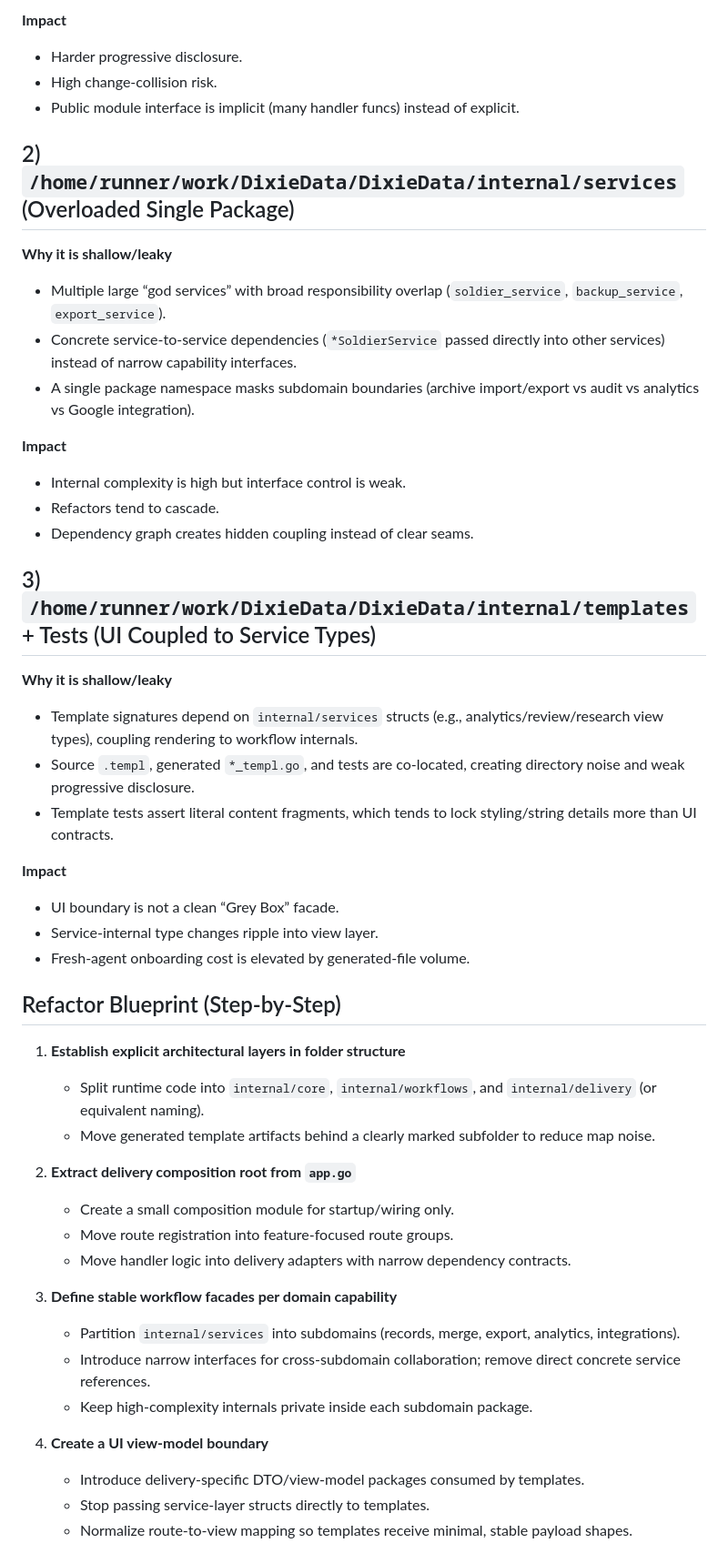
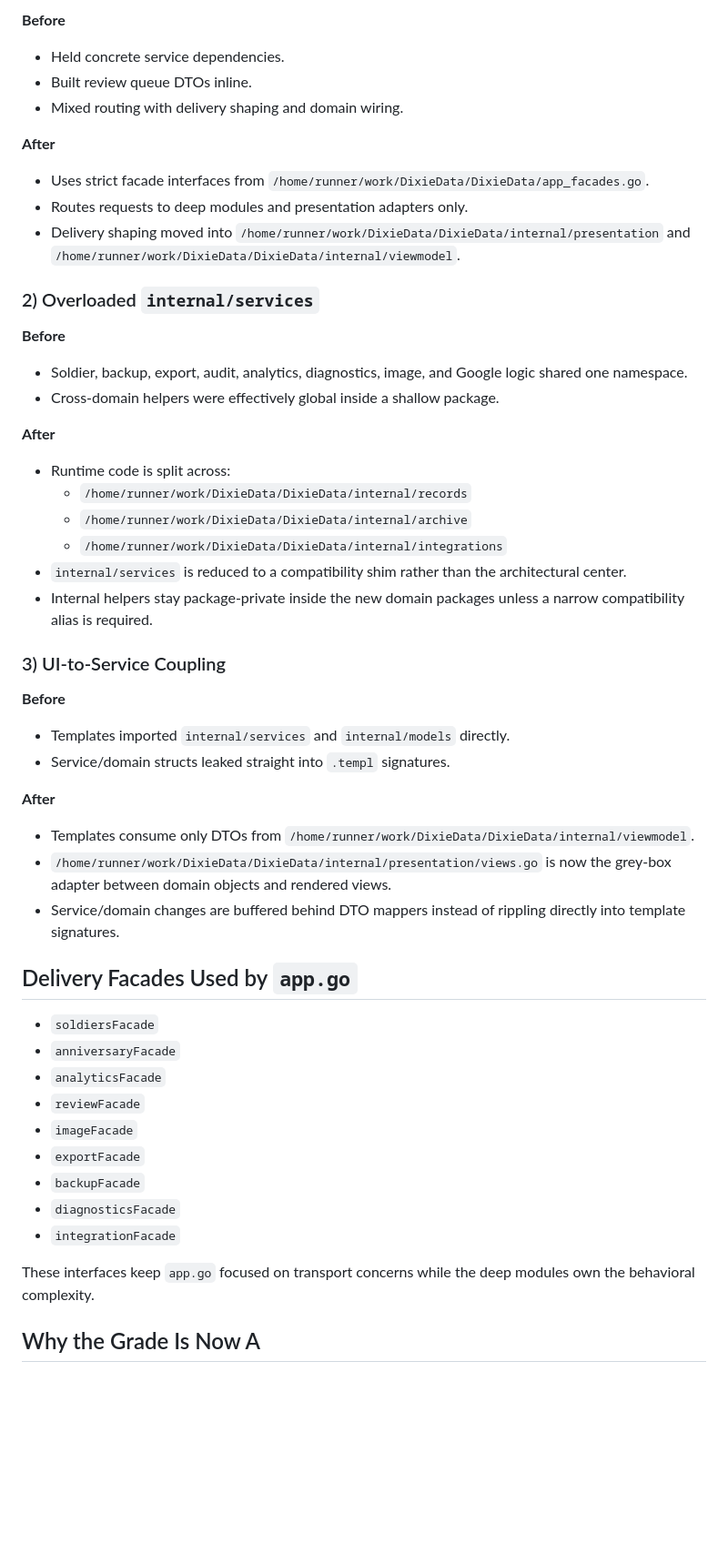
Before and after one commit to valueforvalue/DixieData, a Markdown page: AGENT_ARCHITECTURE_MAP.md, the part around one of its changes. Shown at 91% size. GitHub-like rendering; blank space fills up the shorter version.

```diff
--- a/AGENT_ARCHITECTURE_MAP.md
+++ b/AGENT_ARCHITECTURE_MAP.md
@@ -62,51 +59,52 @@ Despite current friction, the architecture naturally clusters into these deeper
 
-**Impact**
-- Harder progressive disclosure.
-- High change-collision risk.
-- Public module interface is implicit (many handler funcs) instead of explicit.
+**Before**
+- Held concrete service dependencies.
+- Built review queue DTOs inline.
+- Mixed routing with delivery shaping and domain wiring.
 
-## 2) `/home/runner/work/DixieData/DixieData/internal/services` (Overloaded Single Package)
+**After**
+- Uses strict facade interfaces from `/home/runner/work/DixieData/DixieData/app_facades.go`.
+- Routes requests to deep modules and presentation adapters only.
+- Delivery shaping moved into `/home/runner/work/DixieData/DixieData/internal/presentation` and `/home/runner/work/DixieData/DixieData/internal/viewmodel`.
 
-**Why it is shallow/leaky**
-- Multiple large “god services” with broad responsibility overlap (`soldier_service`, `backup_service`, `export_service`).
-- Concrete service-to-service dependencies (`*SoldierService` passed directly into other services) instead of narrow capability interfaces.
-- A single package namespace masks subdomain boundaries (archive import/export vs audit vs analytics vs Google integration).
+### 2) Overloaded `internal/services`
 
-**Impact**
-- Internal complexity is high but interface control is weak.
-- Refactors tend to cascade.
-- Dependency graph creates hidden coupling instead of clear seams.
+**Before**
+- Soldier, backup, export, audit, analytics, diagnostics, image, and Google logic shared one namespace.
+- Cross-domain helpers were effectively global inside a shallow package.
 
-## 3) `/home/runner/work/DixieData/DixieData/internal/templates` + Tests (UI Coupled to Service Types)
+**After**
+- Runtime code is split across:
+  - `/home/runner/work/DixieData/DixieData/internal/records`
+  - `/home/runner/work/DixieData/DixieData/internal/archive`
+  - `/home/runner/work/DixieData/DixieData/internal/integrations`
+- `internal/services` is reduced to a compatibility shim rather than the architectural center.
+- Internal helpers stay package-private inside the new domain packages unless a narrow compatibility alias is required.
 
-**Why it is shallow/leaky**
-- Template signatures depend on `internal/services` structs (e.g., analytics/review/research view types), coupling rendering to workflow internals.
-- Source `.templ`, generated `*_templ.go`, and tests are co-located, creating directory noise and weak progressive disclosure.
-- Template tests assert literal content fragments, which tends to lock styling/string details more than UI contracts.
+### 3) UI-to-Service Coupling
 
-**Impact**
-- UI boundary is not a clean “Grey Box” facade.
-- Service-internal type changes ripple into view layer.
-- Fresh-agent onboarding cost is elevated by generated-file volume.
+**Before**
+- Templates imported `internal/services` and `internal/models` directly.
+- Service/domain structs leaked straight into `.templ` signatures.
 
-## Refactor Blueprint (Step-by-Step)
+**After**
+- Templates consume only DTOs from `/home/runner/work/DixieData/DixieData/internal/viewmodel`.
+- `/home/runner/work/DixieData/DixieData/internal/presentation/views.go` is now the grey-box adapter between domain objects and rendered views.
+- Service/domain changes are buffered behind DTO mappers instead of rippling directly into template signatures.
 
-1. **Establish explicit architectural layers in folder structure**
-   - Split runtime code into `internal/core`, `internal/workflows`, and `internal/delivery` (or equivalent naming).
-   - Move generated template artifacts behind a clearly marked subfolder to reduce map noise.
+## Delivery Facades Used by `app.go`
 
-2. **Extract delivery composition root from `app.go`**
-   - Create a small composition module for startup/wiring only.
-   - Move route registration into feature-focused route groups.
-   - Move handler logic into delivery adapters with narrow dependency contracts.
+- `soldiersFacade`
+- `anniversaryFacade`
+- `analyticsFacade`
+- `reviewFacade`
+- `imageFacade`
+- `exportFacade`
+- `backupFacade`
+- `diagnosticsFacade`
+- `integrationFacade`
 
-3. **Define stable workflow facades per domain capability**
-   - Partition `internal/services` into subdomains (records, merge, export, analytics, integrations).
-   - Introduce narrow interfaces for cross-subdomain collaboration; remove direct concrete service references.
-   - Keep high-complexity internals private inside each subdomain package.
+These interfaces keep `app.go` focused on transport concerns while the deep modules own the behavioral complexity.
 
-4. **Create a UI view-model boundary**
-   - Introduce delivery-specific DTO/view-model packages consumed by templates.
-   - Stop passing service-layer structs directly to templates.
-   - Normalize route-to-view mapping so templates receive minimal, stable payload shapes.
+## Why the Grade Is Now A
 
```
Also changed, not shown: other parts of AGENT_ARCHITECTURE_MAP.md (+42 -64 lines), REFACTOR_PLAN.md (deleted, +0 -45 lines).
